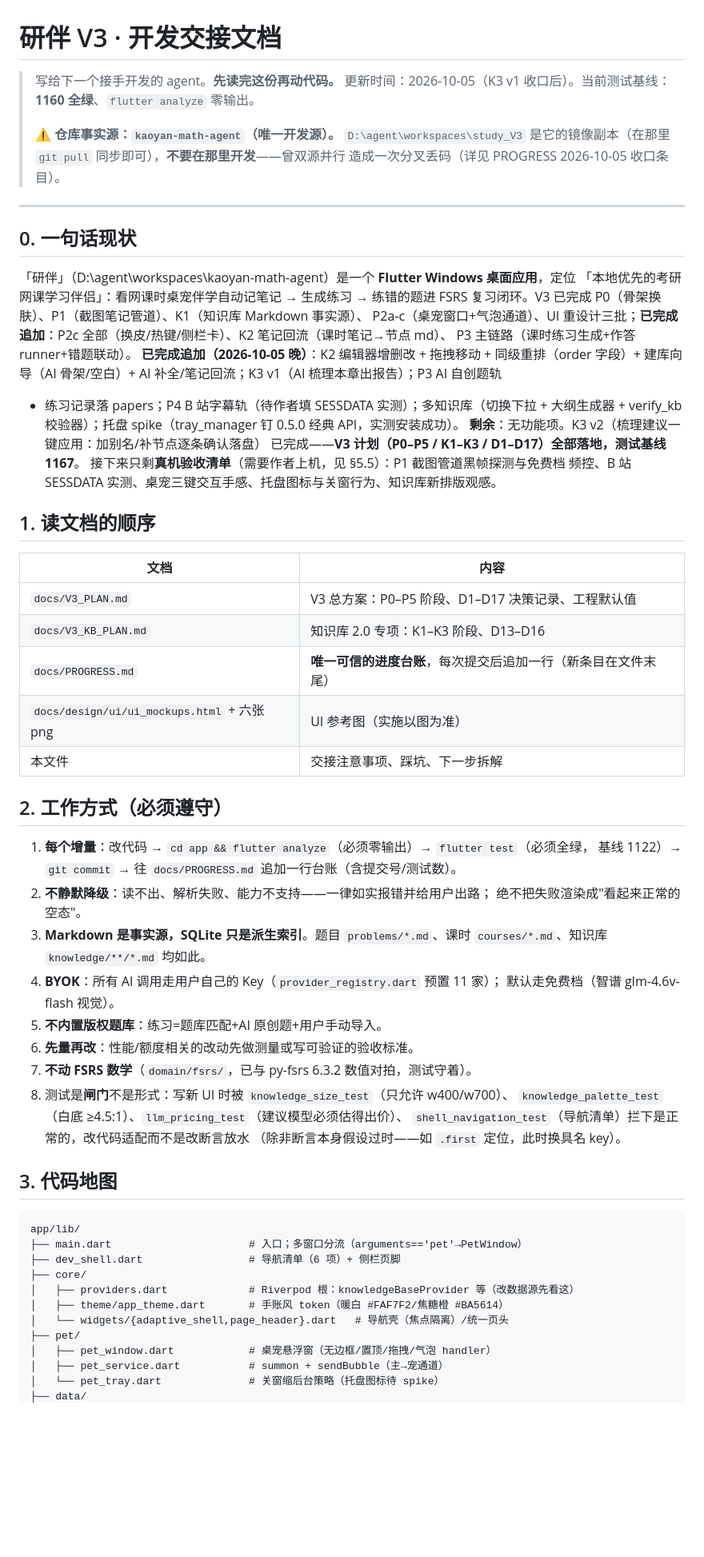
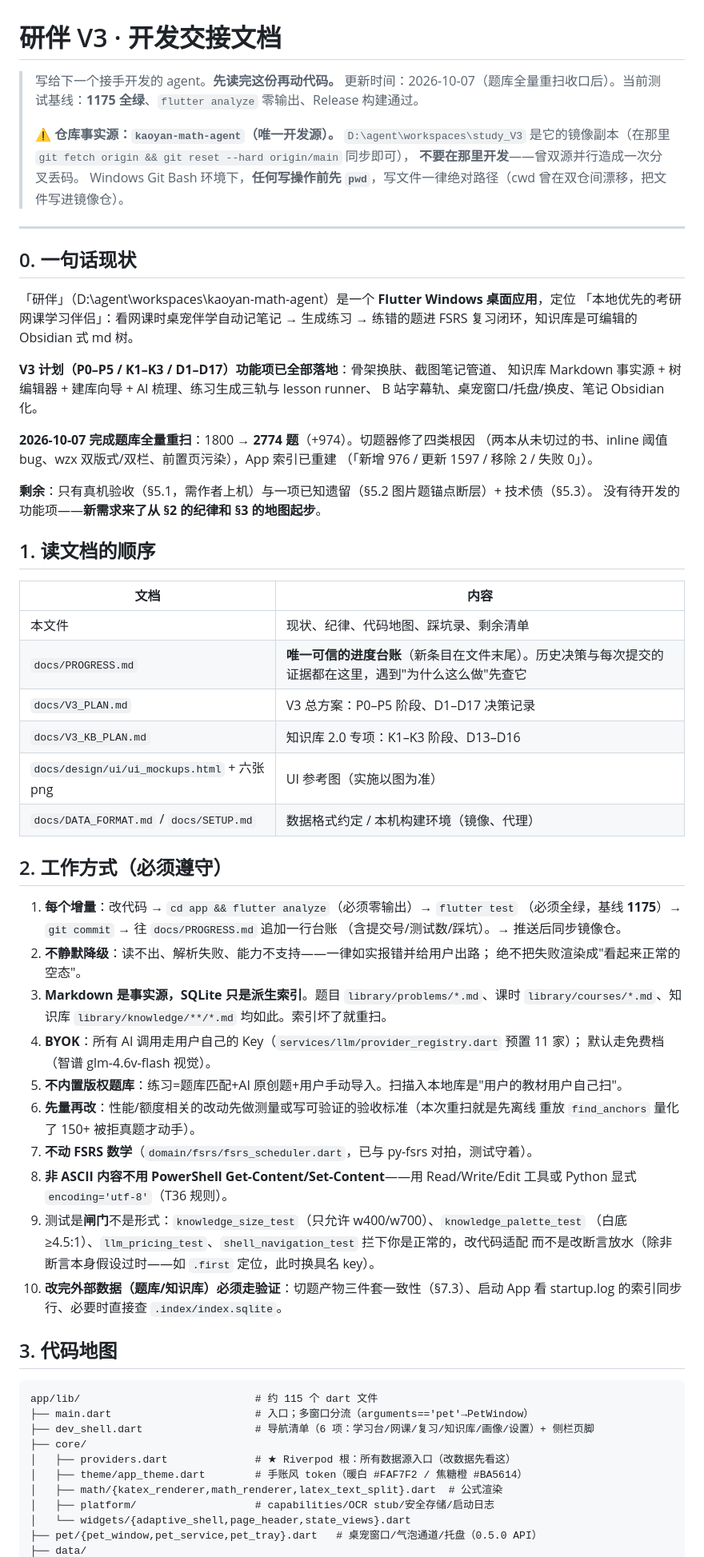
Before and after one commit to lysisiyi/exam-kb-agent, a Markdown page: docs/V3_HANDOFF.md, the part around one of its changes. Shown at 80% size. Rendered like a GitHub page; blank space fills up the shorter version.

Commit message:
docs(handoff): 交接文档全面更新——现状（2774 题/V3 全闭环）、切题器踩坑录、工具链速查

````diff
--- a/docs/V3_HANDOFF.md
+++ b/docs/V3_HANDOFF.md
@@ -1,11 +1,12 @@
 # 研伴 V3 · 开发交接文档
 
 > 写给下一个接手开发的 agent。**先读完这份再动代码。**
-> 更新时间：2026-10-05（K3 v1 收口后）。当前测试基线：**1160 全绿**、`flutter analyze` 零输出。
+> 更新时间：2026-10-07（题库全量重扫收口后）。当前测试基线：**1175 全绿**、`flutter analyze` 零输出、Release 构建通过。
 >
 > ⚠️ **仓库事实源：`kaoyan-math-agent`（唯一开发源）。** `D:\agent\workspaces\study_V3`
-> 是它的镜像副本（在那里 `git pull` 同步即可），**不要在那里开发**——曾双源并行
-> 造成一次分叉丢码（详见 PROGRESS 2026-10-05 收口条目）。
+> 是它的镜像副本（在那里 `git fetch origin && git reset --hard origin/main` 同步即可），
+> **不要在那里开发**——曾双源并行造成一次分叉丢码。
+> Windows Git Bash 环境下，**任何写操作前先 `pwd`**，写文件一律绝对路径（cwd 曾在双仓间漂移，把文件写进镜像仓）。
 
 ---
 
@@ -13,58 +14,64 @@
 
 「研伴」（D:\agent\workspaces\kaoyan-math-agent）是一个 **Flutter Windows 桌面应用**，定位
 「本地优先的考研网课学习伴侣」：看网课时桌宠伴学自动记笔记 → 生成练习 → 练错的题进
-FSRS 复习闭环。V3 已完成 P0（骨架换肤）、P1（截图笔记管道）、K1（知识库 Markdown 事实源）、
-P2a-c（桌宠窗口+气泡通道）、UI 重设计三批；**已完成追加**：P2c 全部（换皮/热键/侧栏卡）、K2 笔记回流（课时笔记→节点 md）、
-P3 主链路（课时练习生成+作答 runner+错题联动）。
-**已完成追加（2026-10-05 晚）**：K2 编辑器增删改 + 拖拽移动 + 同级重排（order 字段）+
-建库向导（AI 骨架/空白）+ AI 补全/笔记回流；K3 v1（AI 梳理本章出报告）；P3 AI 自创题轨
-+ 练习记录落 papers；P4 B 站字幕轨（待作者填 SESSDATA 实测）；多知识库（切换下拉 +
-大纲生成器 + verify_kb 校验器）；托盘 spike（tray_manager 钉 0.5.0 经典 API，实测安装成功）。
-**剩余**：无功能项。K3 v2（梳理建议一键应用：加别名/补节点逐条确认落盘）
-已完成——**V3 计划（P0–P5 / K1–K3 / D1–D17）全部落地，测试基线 1167**。
-接下来只剩**真机验收清单**（需要作者上机，见 §5.5）：P1 截图管道黑帧探测与免费档
-频控、B 站 SESSDATA 实测、桌宠三键交互手感、托盘图标与关窗行为、知识库新排版观感。
+FSRS 复习闭环，知识库是可编辑的 Obsidian 式 md 树。
+
+**V3 计划（P0–P5 / K1–K3 / D1–D17）功能项已全部落地**：骨架换肤、截图笔记管道、
+知识库 Markdown 事实源 + 树编辑器 + 建库向导 + AI 梳理、练习生成三轨与 lesson runner、
+B 站字幕轨、桌宠窗口/托盘/换皮、笔记 Obsidian 化。
+
+**2026-10-07 完成题库全量重扫**：1800 → **2774 题**（+974）。切题器修了四类根因
+（两本从未切过的书、inline 阈值 bug、wzx 双版式/双栏、前置页污染），App 索引已重建
+（「新增 976 / 更新 1597 / 移除 2 / 失败 0」）。
+
+**剩余**：只有真机验收（§5.1，需作者上机）与一项已知遗留（§5.2 图片题锚点断层）+ 技术债（§5.3）。
+没有待开发的功能项——**新需求来了从 §2 的纪律和 §3 的地图起步**。
 
 ## 1. 读文档的顺序
 
 | 文档 | 内容 |
 |---|---|
-| `docs/V3_PLAN.md` | V3 总方案：P0–P5 阶段、D1–D17 决策记录、工程默认值 |
+| 本文件 | 现状、纪律、代码地图、踩坑录、剩余清单 |
+| `docs/PROGRESS.md` | **唯一可信的进度台账**（新条目在文件末尾）。历史决策与每次提交的证据都在这里，遇到"为什么这么做"先查它 |
+| `docs/V3_PLAN.md` | V3 总方案：P0–P5 阶段、D1–D17 决策记录 |
 | `docs/V3_KB_PLAN.md` | 知识库 2.0 专项：K1–K3 阶段、D13–D16 |
-| `docs/PROGRESS.md` | **唯一可信的进度台账**，每次提交后追加一行（新条目在文件末尾） |
 | `docs/design/ui/ui_mockups.html` + 六张 png | UI 参考图（实施以图为准） |
-| 本文件 | 交接注意事项、踩坑、下一步拆解 |
+| `docs/DATA_FORMAT.md` / `docs/SETUP.md` | 数据格式约定 / 本机构建环境（镜像、代理） |
 
 ## 2. 工作方式（必须遵守）
 
-1. **每个增量**：改代码 → `cd app && flutter analyze`（必须零输出）→ `flutter test`（必须全绿，
-   基线 1122）→ `git commit` → 往 `docs/PROGRESS.md` 追加一行台账（含提交号/测试数）。
+1. **每个增量**：改代码 → `cd app && flutter analyze`（必须零输出）→ `flutter test`
+   （必须全绿，基线 **1175**）→ `git commit` → 往 `docs/PROGRESS.md` 追加一行台账
+   （含提交号/测试数/踩坑）。→ 推送后同步镜像仓。
 2. **不静默降级**：读不出、解析失败、能力不支持——一律如实报错并给用户出路；
    绝不把失败渲染成"看起来正常的空态"。
-3. **Markdown 是事实源，SQLite 只是派生索引**。题目 `problems/*.md`、课时
-   `courses/*.md`、知识库 `knowledge/**/*.md` 均如此。
-4. **BYOK**：所有 AI 调用走用户自己的 Key（`provider_registry.dart` 预置 11 家）；
+3. **Markdown 是事实源，SQLite 只是派生索引**。题目 `library/problems/*.md`、课时
+   `library/courses/*.md`、知识库 `library/knowledge/**/*.md` 均如此。索引坏了就重扫。
+4. **BYOK**：所有 AI 调用走用户自己的 Key（`services/llm/provider_registry.dart` 预置 11 家）；
    默认走免费档（智谱 glm-4.6v-flash 视觉）。
-5. **不内置版权题库**：练习=题库匹配+AI 原创题+用户手动导入。
-6. **先量再改**：性能/额度相关的改动先做测量或写可验证的验收标准。
-7. **不动 FSRS 数学**（`domain/fsrs/`，已与 py-fsrs 6.3.2 数值对拍，测试守着）。
-8. 测试是**闸门**不是形式：写新 UI 时被 `knowledge_size_test`（只允许 w400/w700）、
-   `knowledge_palette_test`（白底 ≥4.5:1）、`llm_pricing_test`（建议模型必须估得出价）、
-   `shell_navigation_test`（导航清单）拦下是正常的，改代码适配而不是改断言放水
-   （除非断言本身假设过时——如 `.first` 定位，此时换具名 key）。
+5. **不内置版权题库**：练习=题库匹配+AI 原创题+用户手动导入。扫描入本地库是"用户的教材用户自己扫"。
+6. **先量再改**：性能/额度相关的改动先做测量或写可验证的验收标准（本次重扫就是先离线
+   重放 `find_anchors` 量化了 150+ 被拒真题才动手）。
+7. **不动 FSRS 数学**（`domain/fsrs/fsrs_scheduler.dart`，已与 py-fsrs 对拍，测试守着）。
+8. **非 ASCII 内容不用 PowerShell Get-Content/Set-Content**——用 Read/Write/Edit 工具或
+   Python 显式 `encoding='utf-8'`（T36 规则）。
+9. 测试是**闸门**不是形式：`knowledge_size_test`（只允许 w400/w700）、`knowledge_palette_test`
+   （白底 ≥4.5:1）、`llm_pricing_test`、`shell_navigation_test` 拦下你是正常的，改代码适配
+   而不是改断言放水（除非断言本身假设过时——如 `.first` 定位，此时换具名 key）。
+10. **改完外部数据（题库/知识库）必须走验证**：切题产物三件套一致性（§7.3）、启动 App
+    看 startup.log 的索引同步行、必要时直接查 `.index/index.sqlite`。
 
 ## 3. 代码地图
 
 ```
-app/lib/
-├── main.dart                      # 入口；多窗口分流（arguments=='pet'→PetWindow）
-├── dev_shell.dart                 # 导航清单（6 项）+ 侧栏页脚
+app/lib/                            # 约 115 个 dart 文件
+├── main.dart                       # 入口；多窗口分流（arguments=='pet'→PetWindow）
+├── dev_shell.dart                  # 导航清单（6 项：学习台/网课/复习/知识库/画像/设置）+ 侧栏页脚
 ├── core/
-│   ├── providers.dart             # Riverpod 根：knowledgeBaseProvider 等（改数据源先看这）
-│   ├── theme/app_theme.dart       # 手账风 token（暖白 #FAF7F2/焦糖橙 #BA5614）
-│   └── widgets/{adaptive_shell,page_header}.dart   # 导航壳（焦点隔离）/统一页头
-├── pet/
-│   ├── pet_window.dart            # 桌宠悬浮窗（无边框/置顶/拖拽/气泡 handler）
-│   ├── pet_service.dart           # summon + sendBubble（主→宠通道）
-│   └── pet_tray.dart              # 关窗缩后台策略（托盘图标待 spike）
+│   ├── providers.dart              # ★ Riverpod 根：所有数据源入口（改数据先看这）
+│   ├── theme/app_theme.dart        # 手账风 token（暖白 #FAF7F2 / 焦糖橙 #BA5614）
+│   ├── math/{katex_renderer,math_renderer,latex_text_split}.dart  # 公式渲染
+│   ├── platform/                   # capabilities/OCR stub/安全存储/启动日志
+│   └── widgets/{adaptive_shell,page_header,state_views}.dart
+├── pet/{pet_window,pet_service,pet_tray}.dart   # 桌宠窗口/气泡通道/托盘（0.5.0 API）
 ├── data/
````
Also changed, not shown: other parts of docs/V3_HANDOFF.md (+150 -92 lines).
